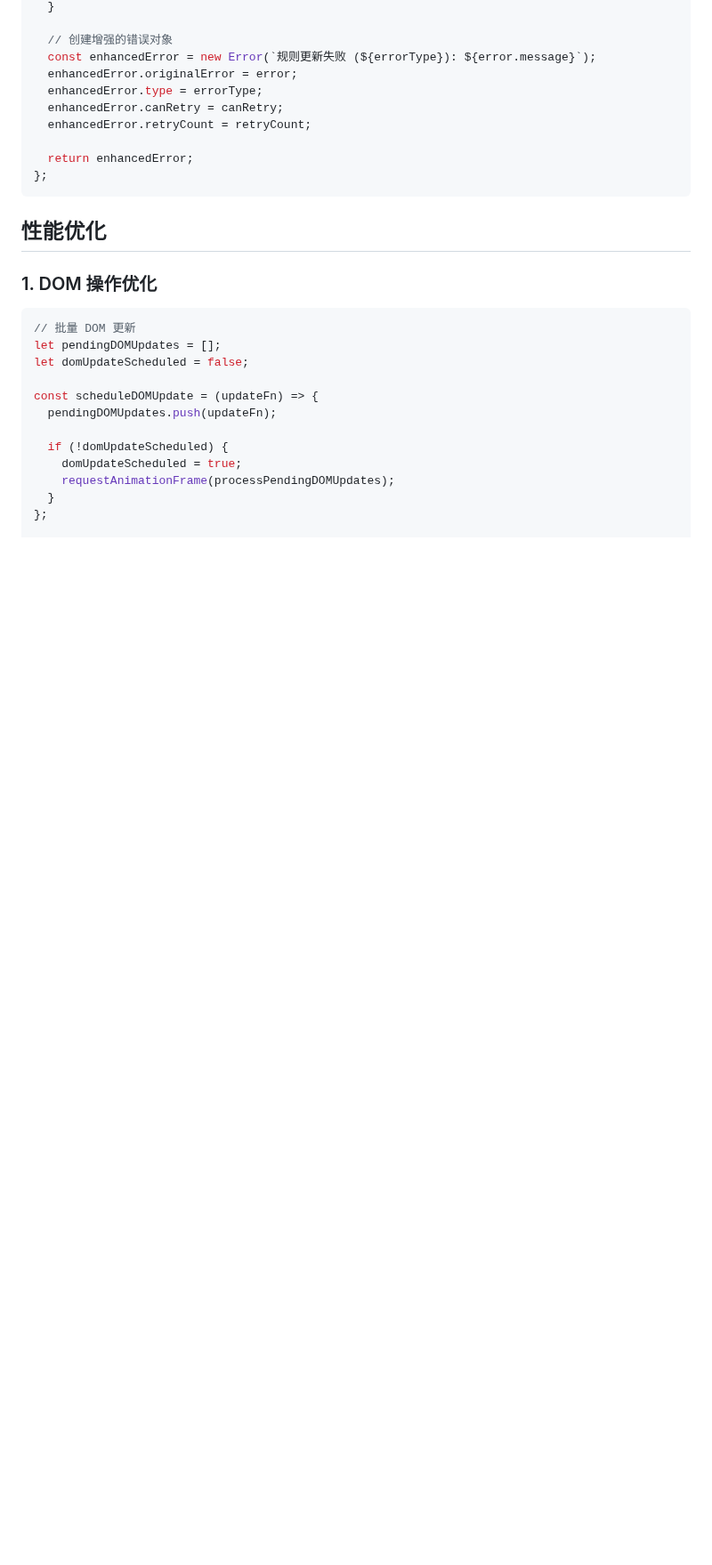
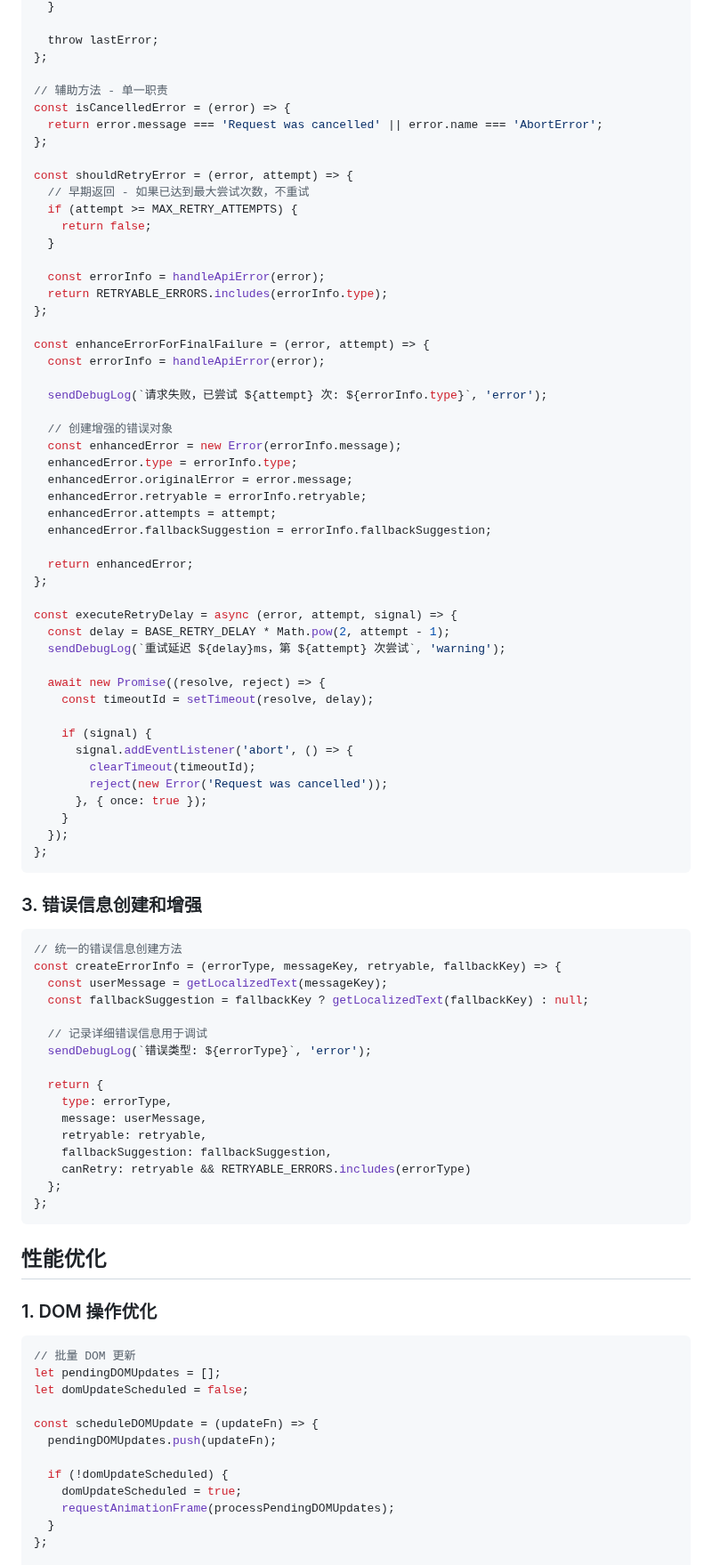
Before and after one commit to ChuwuYo/MultiLangSwitcher, a Markdown page: docs/Code_Style_Guide.md, the part around one of its changes. Shown at 89% size. Drawn GitHub-style; blank space fills up the shorter version.

````diff
--- a/docs/Code_Style_Guide.md
+++ b/docs/Code_Style_Guide.md
@@ -388,13 +429,74 @@ const handleRuleUpdateError = async (error, language, retryCount) => {
   }
 
+  throw lastError;
+};
+
+// 辅助方法 - 单一职责
+const isCancelledError = (error) => {
+  return error.message === 'Request was cancelled' || error.name === 'AbortError';
+};
+
+const shouldRetryError = (error, attempt) => {
+  // 早期返回 - 如果已达到最大尝试次数，不重试
+  if (attempt >= MAX_RETRY_ATTEMPTS) {
+    return false;
+  }
+
+  const errorInfo = handleApiError(error);
+  return RETRYABLE_ERRORS.includes(errorInfo.type);
+};
+
+const enhanceErrorForFinalFailure = (error, attempt) => {
+  const errorInfo = handleApiError(error);
+
+  sendDebugLog(`请求失败，已尝试 ${attempt} 次: ${errorInfo.type}`, 'error');
+
   // 创建增强的错误对象
-  const enhancedError = new Error(`规则更新失败 (${errorType}): ${error.message}`);
-  enhancedError.originalError = error;
-  enhancedError.type = errorType;
-  enhancedError.canRetry = canRetry;
-  enhancedError.retryCount = retryCount;
+  const enhancedError = new Error(errorInfo.message);
+  enhancedError.type = errorInfo.type;
+  enhancedError.originalError = error.message;
+  enhancedError.retryable = errorInfo.retryable;
+  enhancedError.attempts = attempt;
+  enhancedError.fallbackSuggestion = errorInfo.fallbackSuggestion;
 
   return enhancedError;
+};
+
+const executeRetryDelay = async (error, attempt, signal) => {
+  const delay = BASE_RETRY_DELAY * Math.pow(2, attempt - 1);
+  sendDebugLog(`重试延迟 ${delay}ms，第 ${attempt} 次尝试`, 'warning');
+
+  await new Promise((resolve, reject) => {
+    const timeoutId = setTimeout(resolve, delay);
+
+    if (signal) {
+      signal.addEventListener('abort', () => {
+        clearTimeout(timeoutId);
+        reject(new Error('Request was cancelled'));
+      }, { once: true });
+    }
+  });
+};
+```
+
+### 3. 错误信息创建和增强
+
+```javascript
+// 统一的错误信息创建方法
+const createErrorInfo = (errorType, messageKey, retryable, fallbackKey) => {
+  const userMessage = getLocalizedText(messageKey);
+  const fallbackSuggestion = fallbackKey ? getLocalizedText(fallbackKey) : null;
+
+  // 记录详细错误信息用于调试
+  sendDebugLog(`错误类型: ${errorType}`, 'error');
+
+  return {
+    type: errorType,
+    message: userMessage,
+    retryable: retryable,
+    fallbackSuggestion: fallbackSuggestion,
+    canRetry: retryable && RETRYABLE_ERRORS.includes(errorType)
+  };
 };
 ```
 
````
Also changed, not shown: other parts of docs/Code_Style_Guide.md (+77 -35 lines).
